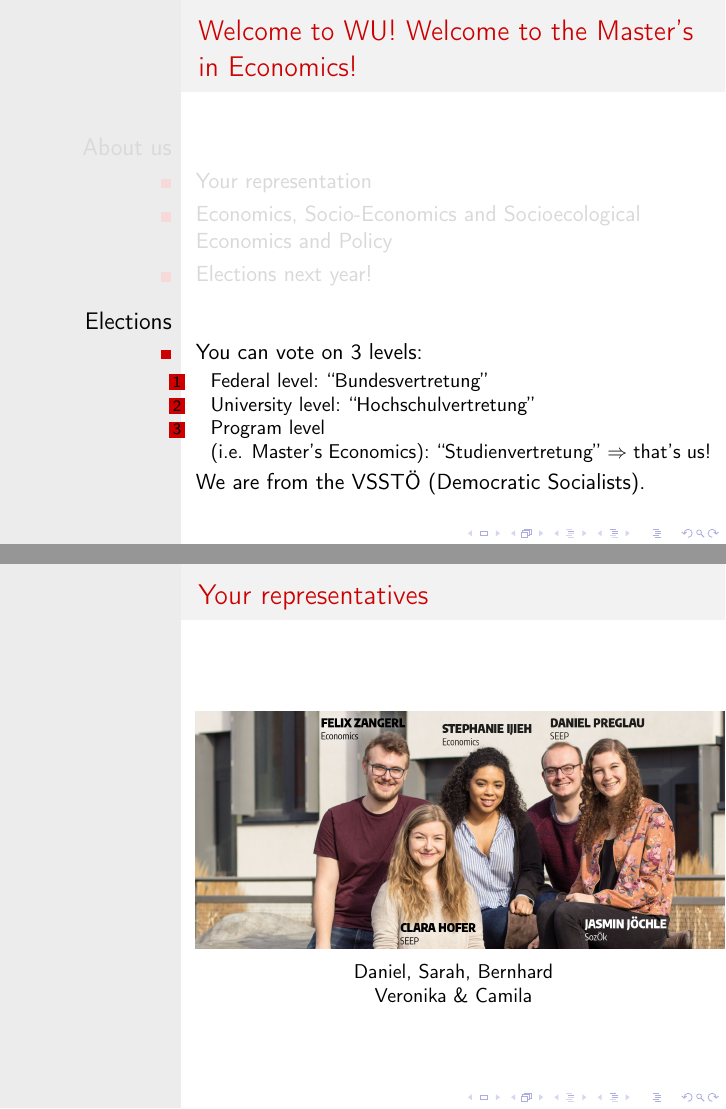
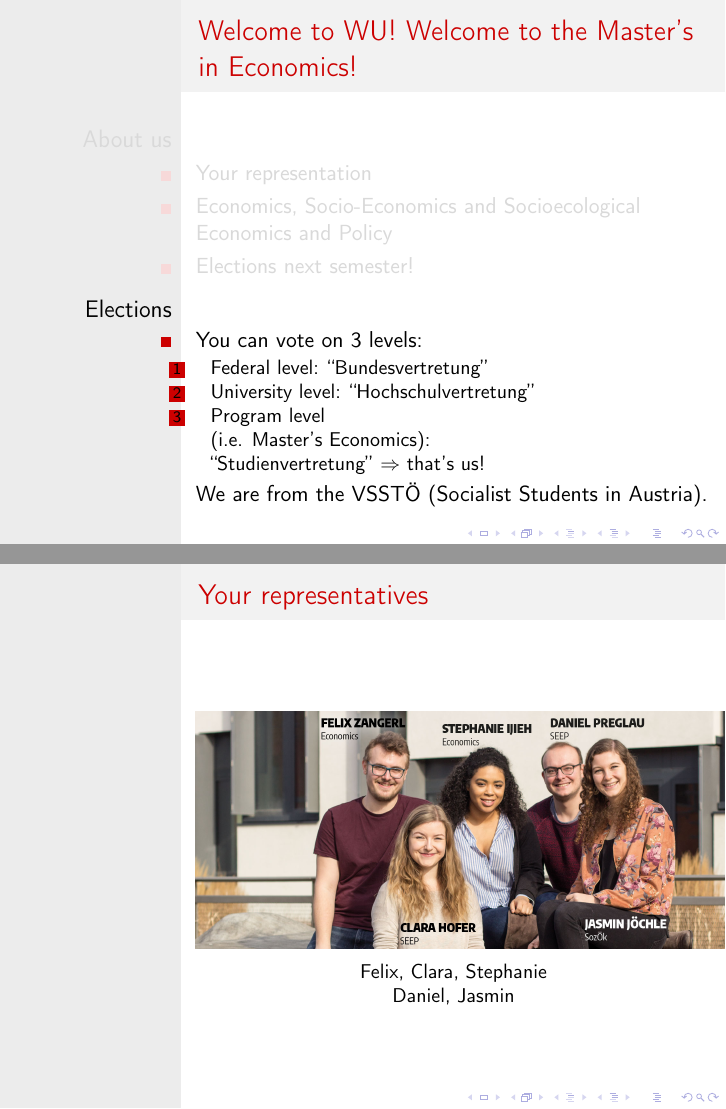
Before and after one commit to stv-vw-sozoek-seep/website, LaTeX slides (presi.tex): pages 2 and 3 of 6, joined at a grey line. Compiled offline with pdfLaTeX.

Commit message:
small changes

```diff
--- a/presi.tex
+++ b/presi.tex
@@ -25,7 +25,7 @@
    \begin{itemize}
       \item Your representation
       \item Economics, Socio-Economics and Socioecological Economics and Policy
-      \item Elections next year!
+      \item Elections next semester!
     \end{itemize}
    \end{block}
  }
@@ -36,9 +36,9 @@
          \begin{enumerate}
          \item Federal level: ``Bundesvertretung''
          \item University level: ``Hochschulvertretung''
-         \item Program level \\(i.e. Master's Economics): ``Studienvertretung'' $\Rightarrow$ that's us!
+         \item Program level \\(i.e. Master's Economics): \\``Studienvertretung'' $\Rightarrow$ that's us!
          \end{enumerate}
-         We are from the VSST\"O (Democratic Socialists).
+         We are from the VSST\"O (Socialist Students in Austria).
       \end{itemize}
    \end{block}
 }
@@ -49,7 +49,7 @@
   \centering
   \begin{figure}
     \includegraphics[scale = 0.16]{team}
-    \caption{Daniel, Sarah, Bernhard \\ Veronika \& Camila}
+    \caption{Felix, Clara, Stephanie \\ Daniel, Jasmin}
   \end{figure}
 \end{frame}
 
```
Also changed, not shown: presi.pdf, presi.tex (4 more changed lines), 2 other files.
